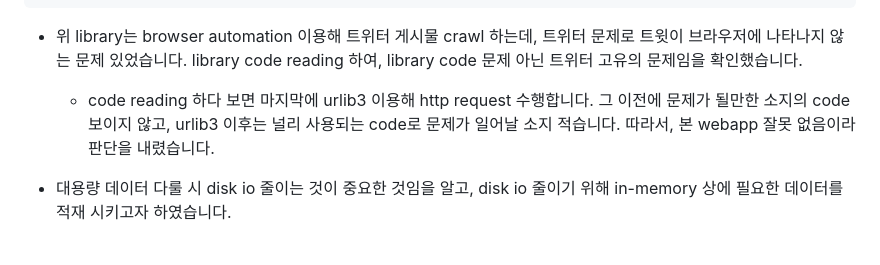
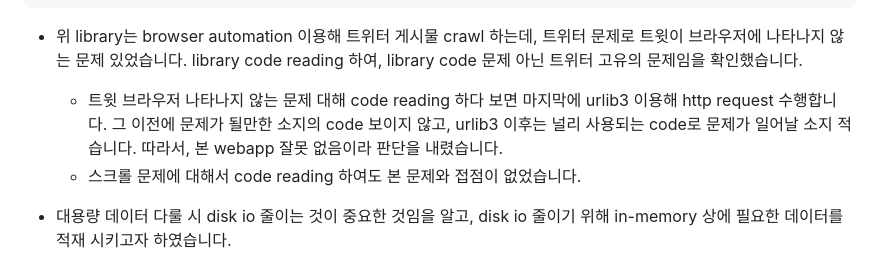
Before and after one commit to jaehyeonpy/Big-data-crawl-analysis-commit-search-webapp, a Markdown page: README.md, the part around the change. Rendered like a GitHub page.

Commit message:
chore: add some about the scrolling problem

```diff
--- a/README.md
+++ b/README.md
@@ -112,7 +112,8 @@ while len(self.posts_data) < self.tweets_count:
 ~~~
 
 - 위 library는 browser automation 이용해 트위터 게시물 crawl 하는데, 트위터 문제로 트윗이 브라우저에 나타나지 않는 문제 있었습니다. library code reading 하여, library code 문제 아닌 트위터 고유의 문제임을 확인했습니다.
-  - code reading 하다 보면 마지막에 urlib3 이용해 http request 수행합니다. 그 이전에 문제가 될만한 소지의 code 보이지 않고, urlib3 이후는 널리 사용되는 code로 문제가 일어날 소지 적습니다. 따라서, 본 webapp 잘못 없음이라 판단을 내렸습니다.
+  - 트윗 브라우저 나타나지 않는 문제 대해 code reading 하다 보면 마지막에 urlib3 이용해 http request 수행합니다. 그 이전에 문제가 될만한 소지의 code 보이지 않고, urlib3 이후는 널리 사용되는 code로 문제가 일어날 소지 적습니다. 따라서, 본 webapp 잘못 없음이라 판단을 내렸습니다.
+  - 스크롤 문제에 대해서 code reading 하여도 본 문제와 접점이 없었습니다.
 
 - 대용량 데이터 다룰 시 disk io 줄이는 것이 중요한 것임을 알고, disk io 줄이기 위해 in-memory 상에 필요한 데이터를 적재 시키고자 하였습니다.
   - mysql query cache 기능 사용하고, table partitioning 하였습니다만, django application server 상에서 쿼리 실행 시 기대만큼 성능 상 이득을 보지 못하였습니다.(10초) 하지만, mysql built-in client 상에서 쿼리 실행 시 상당한 성능 이득을 보았기에(query cache 적용 전 2초, 적용 후 1초), 데이터가 query cache에서 django server 이동 중 overhead 일어나고 있다 판단 하였습니다. 따라서, django  database connector 교체했습니다.(4초)
```
